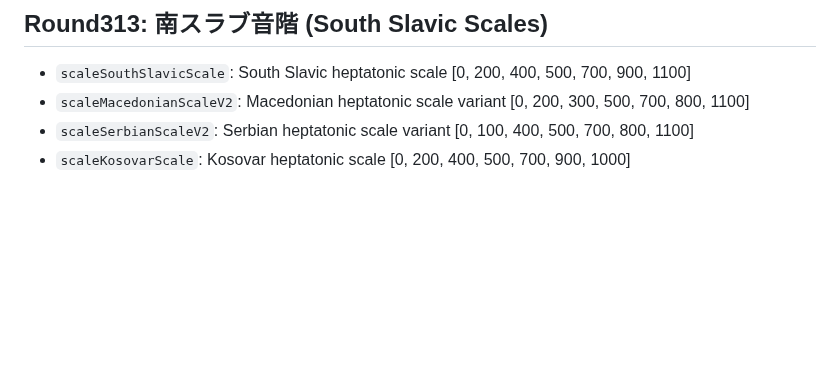
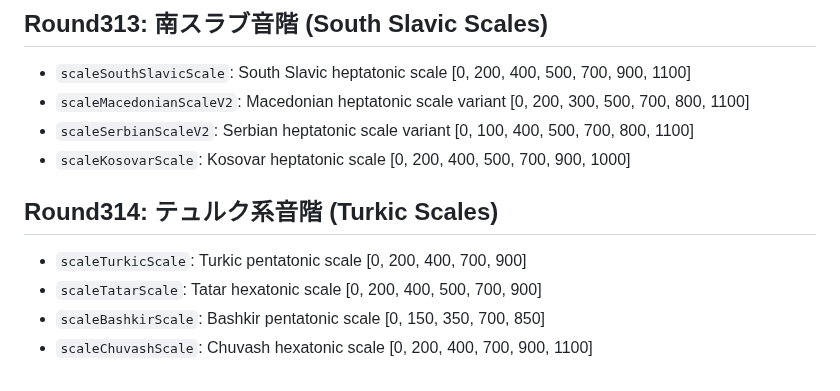
Before and after one commit to shizukutanaka/Ruri, a Markdown page: docs/qiita-zenn-improvements.md, the part around the change. GitHub-like rendering; blank space fills up the shorter version.

Commit message:
docs: Round314 テュルク系音階 (TurkicScale/TatarScale/BashkirScale/ChuvashScale)
Co-Authored-By: Claude Sonnet 4.6 <noreply@anthropic.com>

```diff
--- a/docs/qiita-zenn-improvements.md
+++ b/docs/qiita-zenn-improvements.md
@@ -3073,3 +3073,10 @@ Added 4 Oceanian scale analysis helpers:
 - `scaleMacedonianScaleV2`: Macedonian heptatonic scale variant [0, 200, 300, 500, 700, 800, 1100]
 - `scaleSerbianScaleV2`: Serbian heptatonic scale variant [0, 100, 400, 500, 700, 800, 1100]
 - `scaleKosovarScale`: Kosovar heptatonic scale [0, 200, 400, 500, 700, 900, 1000]
+
+## Round314: テュルク系音階 (Turkic Scales)
+
+- `scaleTurkicScale`: Turkic pentatonic scale [0, 200, 400, 700, 900]
+- `scaleTatarScale`: Tatar hexatonic scale [0, 200, 400, 500, 700, 900]
+- `scaleBashkirScale`: Bashkir pentatonic scale [0, 150, 350, 700, 850]
+- `scaleChuvashScale`: Chuvash hexatonic scale [0, 200, 400, 700, 900, 1100]
```
